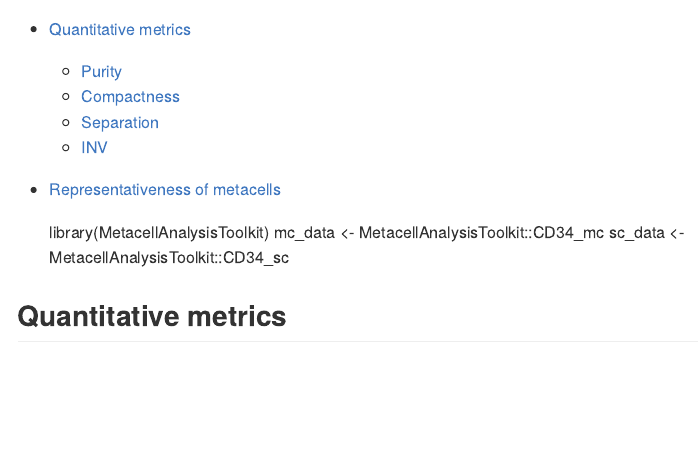
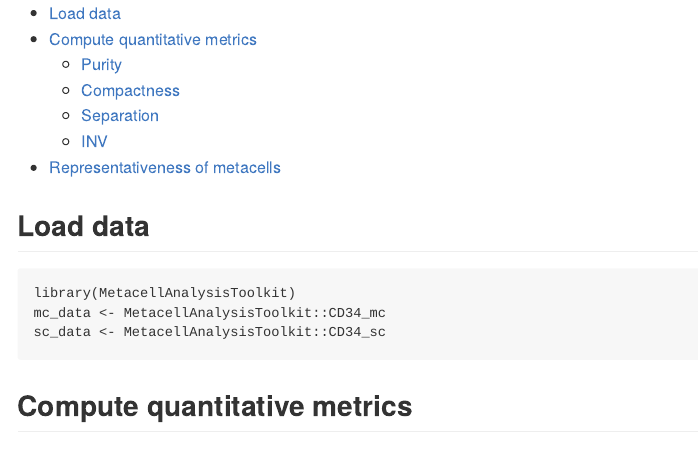
Before and after one commit to GfellerLab/MetacellAnalysisToolkit, an R Markdown document (vignettes/MetacellAnalysisToolkit_vignette.Rmd): the page in a window 1100 px wide, from its top. The pictures show the output file vignettes/MetacellAnalysisToolkit_vignette.md that the author committed with the source, drawn offline in the style of GitHub.

Commit message:
updated package vignette and reference in readme file

````diff
--- a/vignettes/MetacellAnalysisToolkit_vignette.Rmd
+++ b/vignettes/MetacellAnalysisToolkit_vignette.Rmd
@@ -15,13 +15,15 @@ vignette: >
 knitr::opts_chunk$set(echo = TRUE, fig.width = 3, fig.height = 3)
 ```
 
+## Load data
+
 ```{r load_data}
 library(MetacellAnalysisToolkit)
 mc_data <- MetacellAnalysisToolkit::CD34_mc
 sc_data <- MetacellAnalysisToolkit::CD34_sc
 ```
 
-## Quantitative metrics
+## Compute quantitative metrics
 
 ### Purity
 After each metacell has been annotated to the most abundant cell category (*e.g.* cell type) composing the metacell, we can compute metacells purity.
````
Also changed, not shown: README.md, vignettes/MetacellAnalysisToolkit_vignette.md, 12 other files.
